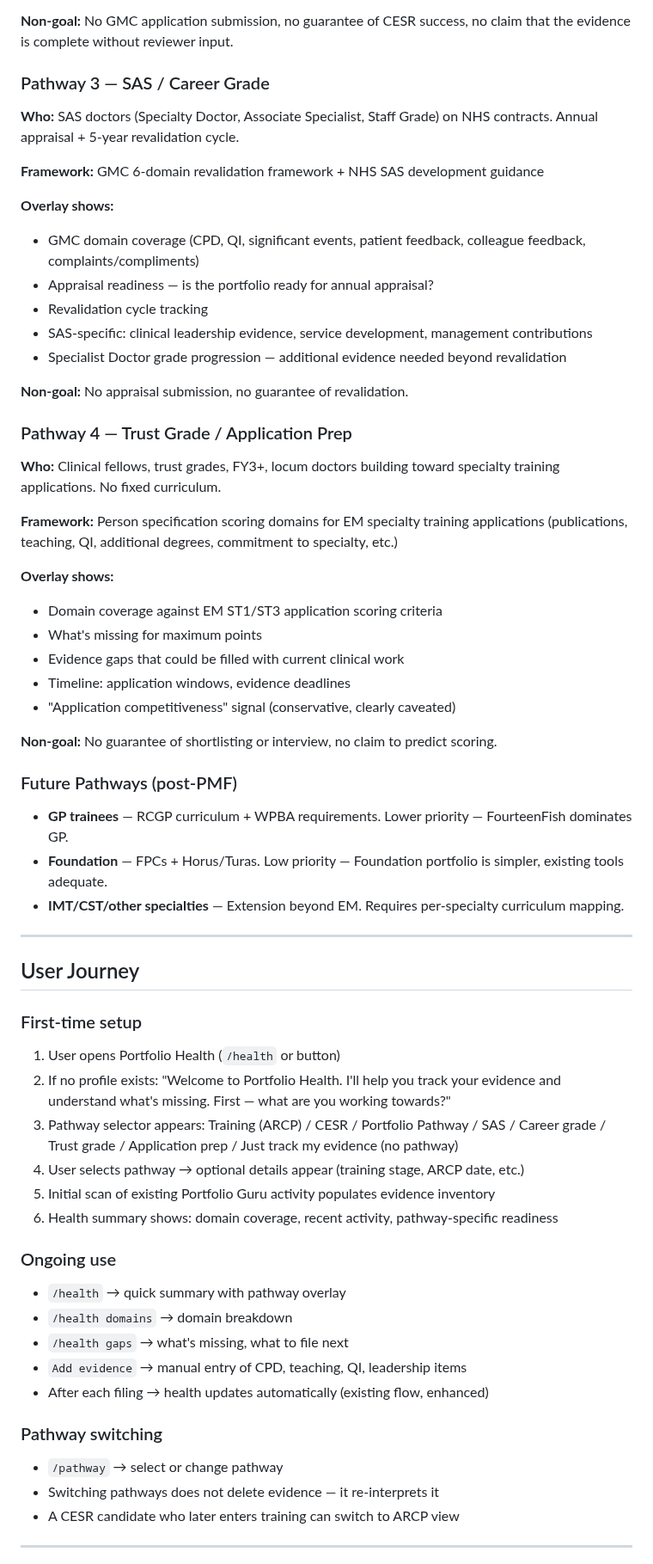
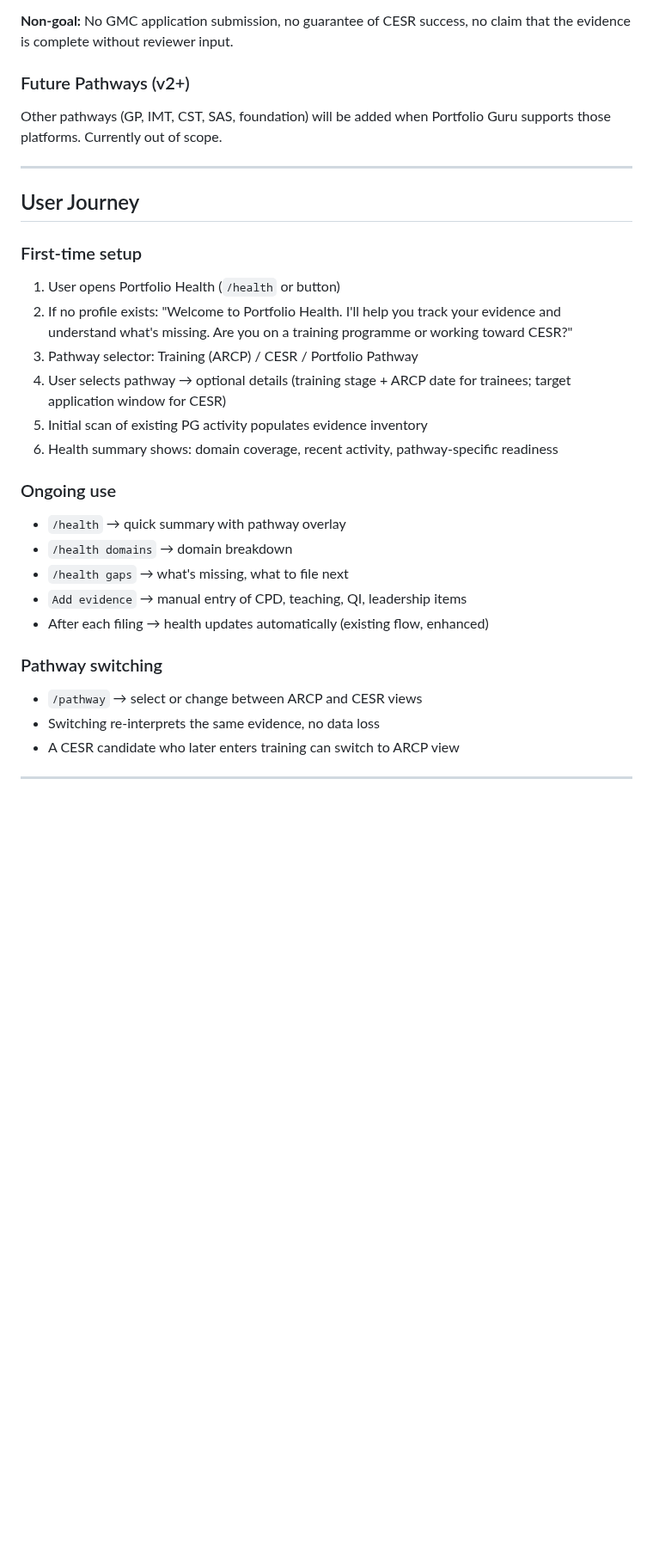
Before and after one commit to moeedahmed/portfolio-guru, a Markdown page: docs/PORTFOLIO_HEALTH_SPEC.md, the part around one of its changes. Shown at 86% size. GitHub-like rendering; blank space fills up the shorter version.

```diff
--- a/docs/PORTFOLIO_HEALTH_SPEC.md
+++ b/docs/PORTFOLIO_HEALTH_SPEC.md
@@ -163,41 +167,9 @@ Switching pathways re-interprets the same evidence. No data loss.
 
 **Non-goal:** No GMC application submission, no guarantee of CESR success, no claim that the evidence is complete without reviewer input.
 
-### Pathway 3 — SAS / Career Grade
+### Future Pathways (v2+)
 
-**Who:** SAS doctors (Specialty Doctor, Associate Specialist, Staff Grade) on NHS contracts. Annual appraisal + 5-year revalidation cycle.
-
-**Framework:** GMC 6-domain revalidation framework + NHS SAS development guidance
-
-**Overlay shows:**
-- GMC domain coverage (CPD, QI, significant events, patient feedback, colleague feedback, complaints/compliments)
-- Appraisal readiness — is the portfolio ready for annual appraisal?
-- Revalidation cycle tracking
-- SAS-specific: clinical leadership evidence, service development, management contributions
-- Specialist Doctor grade progression — additional evidence needed beyond revalidation
-
-**Non-goal:** No appraisal submission, no guarantee of revalidation.
-
-### Pathway 4 — Trust Grade / Application Prep
-
-**Who:** Clinical fellows, trust grades, FY3+, locum doctors building toward specialty training applications. No fixed curriculum.
-
-**Framework:** Person specification scoring domains for EM specialty training applications (publications, teaching, QI, additional degrees, commitment to specialty, etc.)
-
-**Overlay shows:**
-- Domain coverage against EM ST1/ST3 application scoring criteria
-- What's missing for maximum points
-- Evidence gaps that could be filled with current clinical work
-- Timeline: application windows, evidence deadlines
-- "Application competitiveness" signal (conservative, clearly caveated)
-
-**Non-goal:** No guarantee of shortlisting or interview, no claim to predict scoring.
-
-### Future Pathways (post-PMF)
-
-- **GP trainees** — RCGP curriculum + WPBA requirements. Lower priority — FourteenFish dominates GP.
-- **Foundation** — FPCs + Horus/Turas. Low priority — Foundation portfolio is simpler, existing tools adequate.
-- **IMT/CST/other specialties** — Extension beyond EM. Requires per-specialty curriculum mapping.
+Other pathways (GP, IMT, CST, SAS, foundation) will be added when Portfolio Guru supports those platforms. Currently out of scope.
 
 ---
 
@@ -206,10 +178,10 @@ Switching pathways re-interprets the same evidence. No data loss.
 ### First-time setup
 
 1. User opens Portfolio Health (`/health` or button)
-2. If no profile exists: "Welcome to Portfolio Health. I'll help you track your evidence and understand what's missing. First — what are you working towards?"
-3. Pathway selector appears: Training (ARCP) / CESR / Portfolio Pathway / SAS / Career grade / Trust grade / Application prep / Just track my evidence (no pathway)
-4. User selects pathway → optional details appear (training stage, ARCP date, etc.)
-5. Initial scan of existing Portfolio Guru activity populates evidence inventory
+2. If no profile exists: "Welcome to Portfolio Health. I'll help you track your evidence and understand what's missing. Are you on a training programme or working toward CESR?"
+3. Pathway selector: Training (ARCP) / CESR / Portfolio Pathway
+4. User selects pathway → optional details (training stage + ARCP date for trainees; target application window for CESR)
+5. Initial scan of existing PG activity populates evidence inventory
 6. Health summary shows: domain coverage, recent activity, pathway-specific readiness
 
 ### Ongoing use
@@ -222,8 +194,8 @@ Switching pathways re-interprets the same evidence. No data loss.
 
 ### Pathway switching
 
-- `/pathway` → select or change pathway
-- Switching pathways does not delete evidence — it re-interprets it
+- `/pathway` → select or change between ARCP and CESR views
+- Switching re-interprets the same evidence, no data loss
 - A CESR candidate who later enters training can switch to ARCP view
 
 ---
```
Also changed, not shown: other parts of docs/PORTFOLIO_HEALTH_SPEC.md (+39 -37 lines).
